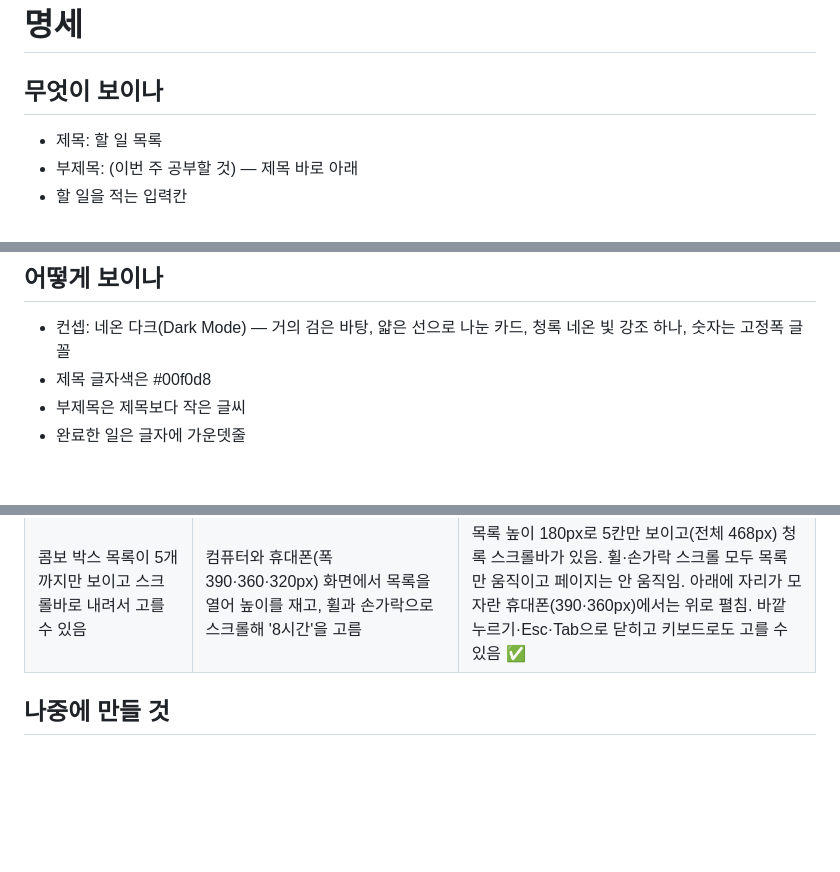
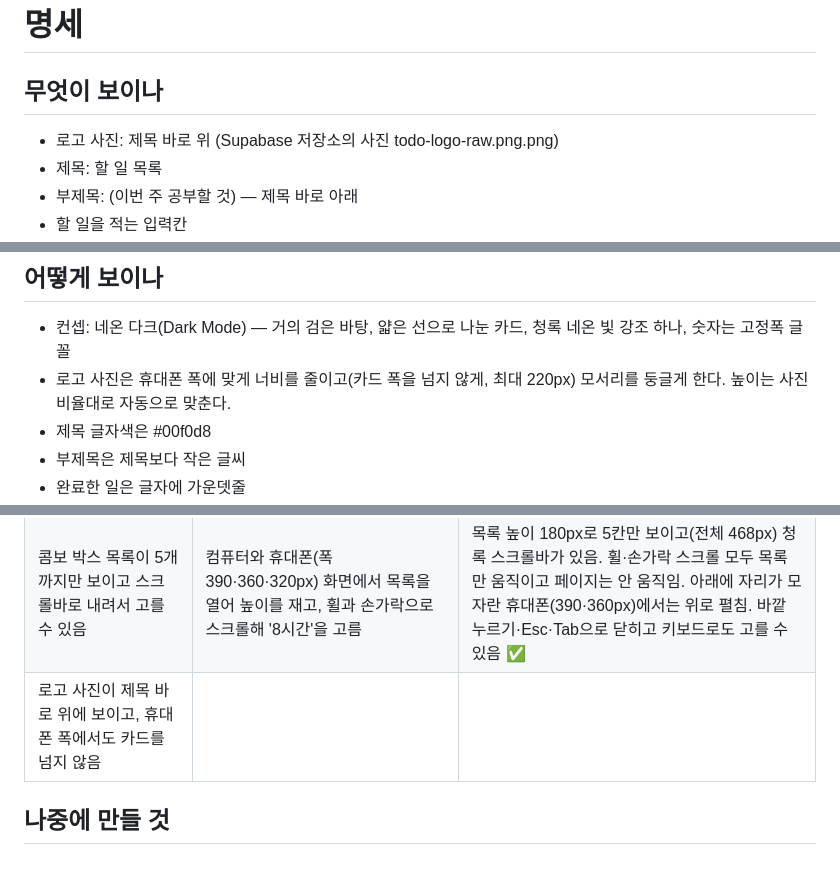
Before and after one commit to bbunning99/todo-bbunning99, a Markdown page: 명세.md, 3 parts joined by grey strips. Rendered like a GitHub page; blank space fills up the shorter version.

Commit message:
명세.md에 제목 위 로고 사진 적기
Co-Authored-By: Claude Sonnet 5.5 <noreply@anthropic.com>
Claude-Session: https://claude.ai/code/session_01C9yw9oRPzkmkTATGcfWs8A

```diff
--- a/명세.md
+++ b/명세.md
@@ -1,6 +1,7 @@
 # 명세
 
 ## 무엇이 보이나
+- 로고 사진: 제목 바로 위 (Supabase 저장소의 사진 todo-logo-raw.png.png)
 - 제목: 할 일 목록
 - 부제목: (이번 주 공부할 것) — 제목 바로 아래
 - 할 일을 적는 입력칸
@@ -15,6 +16,7 @@
 
 ## 어떻게 보이나
 - 컨셉: 네온 다크(Dark Mode) — 거의 검은 바탕, 얇은 선으로 나눈 카드, 청록 네온 빛 강조 하나, 숫자는 고정폭 글꼴
+- 로고 사진은 휴대폰 폭에 맞게 너비를 줄이고(카드 폭을 넘지 않게, 최대 220px) 모서리를 둥글게 한다. 높이는 사진 비율대로 자동으로 맞춘다.
 - 제목 글자색은 #00f0d8
 - 부제목은 제목보다 작은 글씨
 - 완료한 일은 글자에 가운뎃줄
@@ -83,5 +85,6 @@
 | 시계 위치·별표·걸리는 시간이 다른 기기에서도 똑같이 보임 | | |
 | 60분은 1시간, 90분은 1시간 30분처럼 쓰임(콤보 박스와 목록 상자 모두) | 1시간과 8시간을 골라 추가해 보고, 90분·70분짜리 할 일의 표기도 봄 | 콤보 박스와 목록 상자에 '1시간', '8시간', '1시간 30분', '1시간 10분'으로 적히고 표에는 분(60, 480)으로 저장됨 ✅ |
 | 콤보 박스 목록이 5개까지만 보이고 스크롤바로 내려서 고를 수 있음 | 컴퓨터와 휴대폰(폭 390·360·320px) 화면에서 목록을 열어 높이를 재고, 휠과 손가락으로 스크롤해 '8시간'을 고름 | 목록 높이 180px로 5칸만 보이고(전체 468px) 청록 스크롤바가 있음. 휠·손가락 스크롤 모두 목록만 움직이고 페이지는 안 움직임. 아래에 자리가 모자란 휴대폰(390·360px)에서는 위로 펼침. 바깥 누르기·Esc·Tab으로 닫히고 키보드로도 고를 수 있음 ✅ |
+| 로고 사진이 제목 바로 위에 보이고, 휴대폰 폭에서도 카드를 넘지 않음 | | |
 
 ## 나중에 만들 것
```
